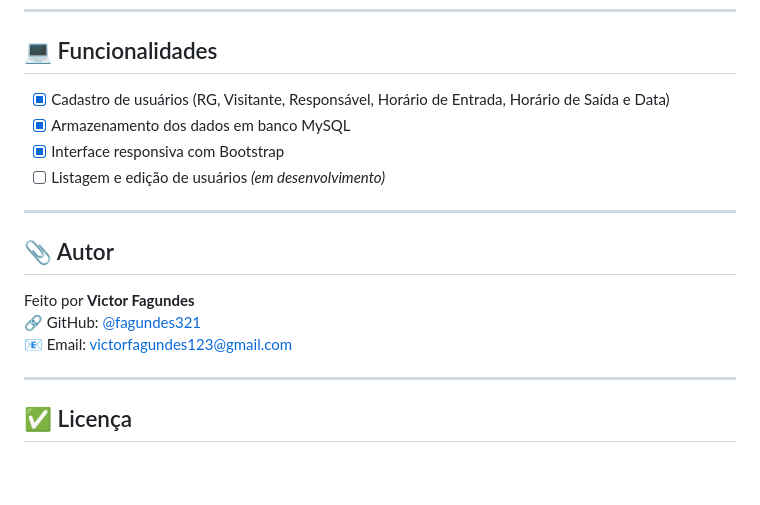
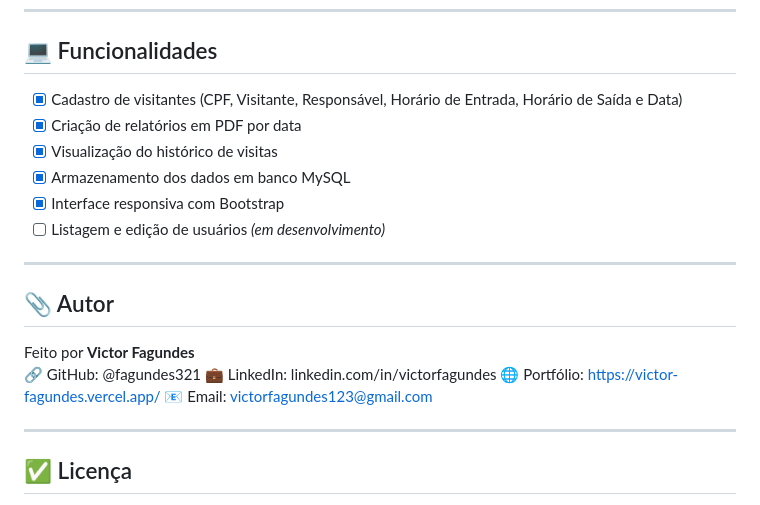
Before and after one commit to fagundes321/sistema-de-visitantes, a Markdown page: README.md, the part around the change. Rendered like a GitHub page; blank space fills up the shorter version.

Commit message:
Autor Readme

```diff
--- a/README.md
+++ b/README.md
@@ -160,7 +160,9 @@ docker compose up -d --build
 
 ## 💻 Funcionalidades
 
-- [x] Cadastro de usuários (RG, Visitante, Responsável, Horário de Entrada, Horário de Saída e Data)
+- [x] Cadastro de visitantes (CPF, Visitante, Responsável, Horário de Entrada, Horário de Saída e Data)
+- [x] Criação de relatórios em PDF por data
+- [x] Visualização do histórico de visitas
 - [x] Armazenamento dos dados em banco MySQL
 - [x] Interface responsiva com Bootstrap
 - [ ] Listagem e edição de usuários *(em desenvolvimento)*
@@ -170,8 +172,11 @@ docker compose up -d --build
 ## 📎 Autor
 
 Feito por **Victor Fagundes**
-🔗 GitHub: [@fagundes321](https://github.com/fagundes321)
-📧 Email: victorfagundes123@gmail.com
+🔗 GitHub:    @fagundes321
+💼 LinkedIn:  linkedin.com/in/victorfagundes
+🌐 Portfólio: https://victor-fagundes.vercel.app/
+📧 Email:     victorfagundes123@gmail.com
+
 
 ---
 
```
